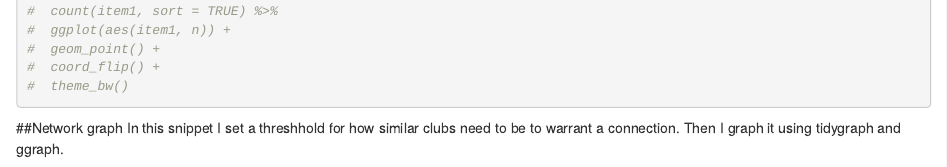
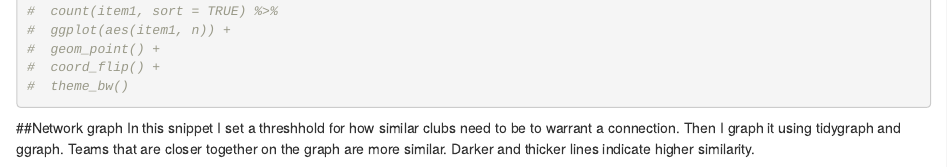
Before and after one commit to conorotompkins/blog, an R Markdown document (content/post/2018-09-14-networking-usl-clubs-with-euclidean-distance.Rmd): the page in a window 1100 px wide, from 1250 px down. Rendered offline with R 4.5, knitr and Pandoc, with nearby package versions; some code elsewhere in the file could not run offline.

Commit message:
served site

````diff
--- a/content/post/2018-09-14-networking-usl-clubs-with-euclidean-distance.Rmd
+++ b/content/post/2018-09-14-networking-usl-clubs-with-euclidean-distance.Rmd
@@ -66,8 +66,8 @@ df_dist %>%
 ```
 
 ##Network graph
-In this snippet I set a threshhold for how similar clubs need to be to warrant a connection. Then I graph it using tidygraph and ggraph.
-```{r fig.height=12, fig.width=12}
+In this snippet I set a threshhold for how similar clubs need to be to warrant a connection. Then I graph it using tidygraph and ggraph. Teams that are closer together on the graph are more similar. Darker and thicker lines indicate higher similarity.
+```{r fig.height=10, fig.width=10}
 distance_filter <- .5
 
 df_dist %>%
````
Also changed, not shown: content/post/2018-09-14-networking-usl-clubs-with-euclidean-distance.html (added), static/post/2018-09-14-networking-usl-clubs-with-euclidean-distance_files/figure-html/unnamed-chunk-4-1.png (added).
